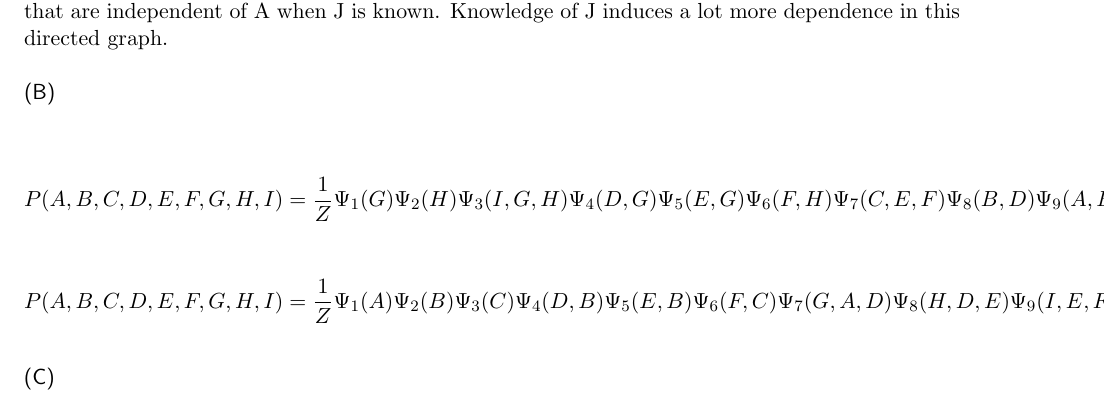
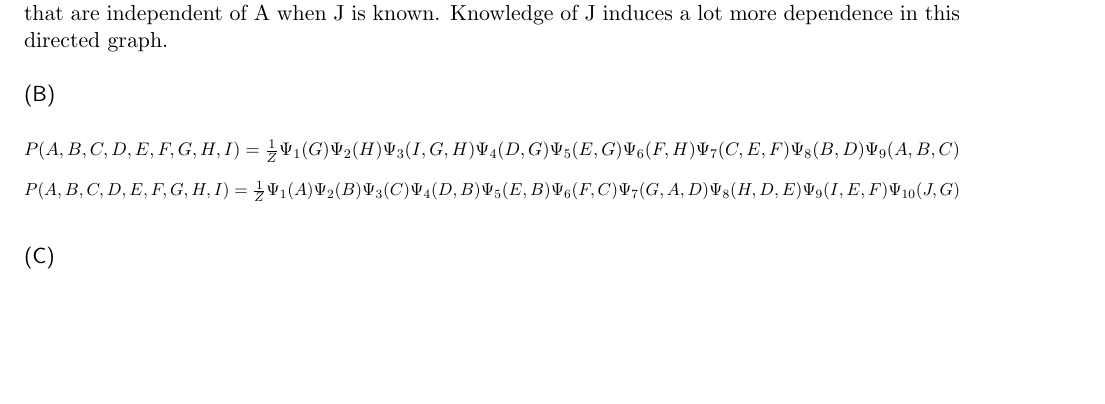
Before and after one commit to rlucioni/cs181, a LaTeX problem sheet (hw4/lucioni-broudy-hw4.tex): part of page 3 of 7, cut so that both start at the same text, the shorter picture padded with empty space. Compiled offline with pdfLaTeX.

Commit message:
chages to tex

```diff
--- a/hw4/lucioni-broudy-hw4.tex
+++ b/hw4/lucioni-broudy-hw4.tex
@@ -254,15 +254,15 @@ We are operating under the assumption that if one virus software reports the oth
 
 \subproblem \\%b
 %P(A,B,C,D,E,F,G,H,I) = P(G)P(H)P(I|G,H)P(D|G)P(E|G)(P(F|H)P(C|E,F)P(B|D)P(A|B,C)\\
-
 %TODO: make smaller
-\[P(A,B,C,D,E,F,G,H,I) = \frac{1}{Z}\Psi_1(G)\Psi_2(H)\Psi_3(I,G,H)\Psi_4(D,G)\Psi_5(E,G)\Psi_6(F,H)\Psi_7(C,E,F)\Psi_8(B,D)\Psi_9(A,B,C)\]
-
+\begin{equation*}
+\resizebox{1\hsize}{!}{$P(A,B,C,D,E,F,G,H,I) = \frac{1}{Z}\Psi_1(G)\Psi_2(H)\Psi_3(I,G,H)\Psi_4(D,G)\Psi_5(E,G)\Psi_6(F,H)\Psi_7(C,E,F)\Psi_8(B,D)\Psi_9(A,B,C)$}
+\end{equation*}
 %P(A,B,C,D,E,F,G,H,I) = P(A)P(B)P(C)P(D|B)P(E|B)P(F|C)P(G|A,D)P(H|D,E)P(I|E,F)P(J|G)\\
-
 %TODO: make smaller
-\[P(A,B,C,D,E,F,G,H,I) = \frac{1}{Z}\Psi_1(A)\Psi_2(B)\Psi_3(C)\Psi_4(D,B)\Psi_5(E,B)\Psi_6(F,C)\Psi_7(G,A,D)\Psi_8(H,D,E)\Psi_9(I,E,F)\Psi_{10}(J,G)\]
-
+\begin{equation*}
+\resizebox{1\hsize}{!}{$P(A,B,C,D,E,F,G,H,I) = \frac{1}{Z}\Psi_1(A)\Psi_2(B)\Psi_3(C)\Psi_4(D,B)\Psi_5(E,B)\Psi_6(F,C)\Psi_7(G,A,D)\Psi_8(H,D,E)\Psi_9(I,E,F)\Psi_{10}(J,G)$}
+\end{equation*}
 \subproblem %c
 \begin{center}
 \includegraphics[width=100mm]{factor_graph_a.png}
```
Also changed, not shown: hw4/lucioni-broudy-hw4.tex (3 more changed lines).
